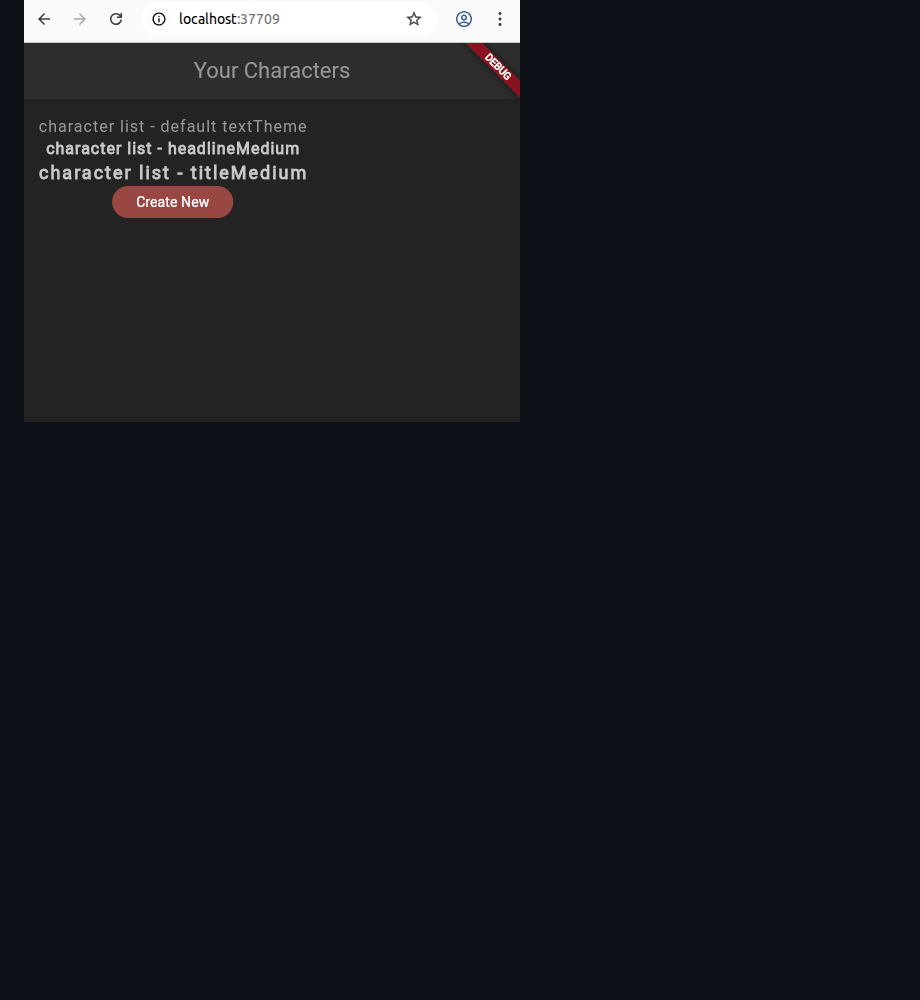
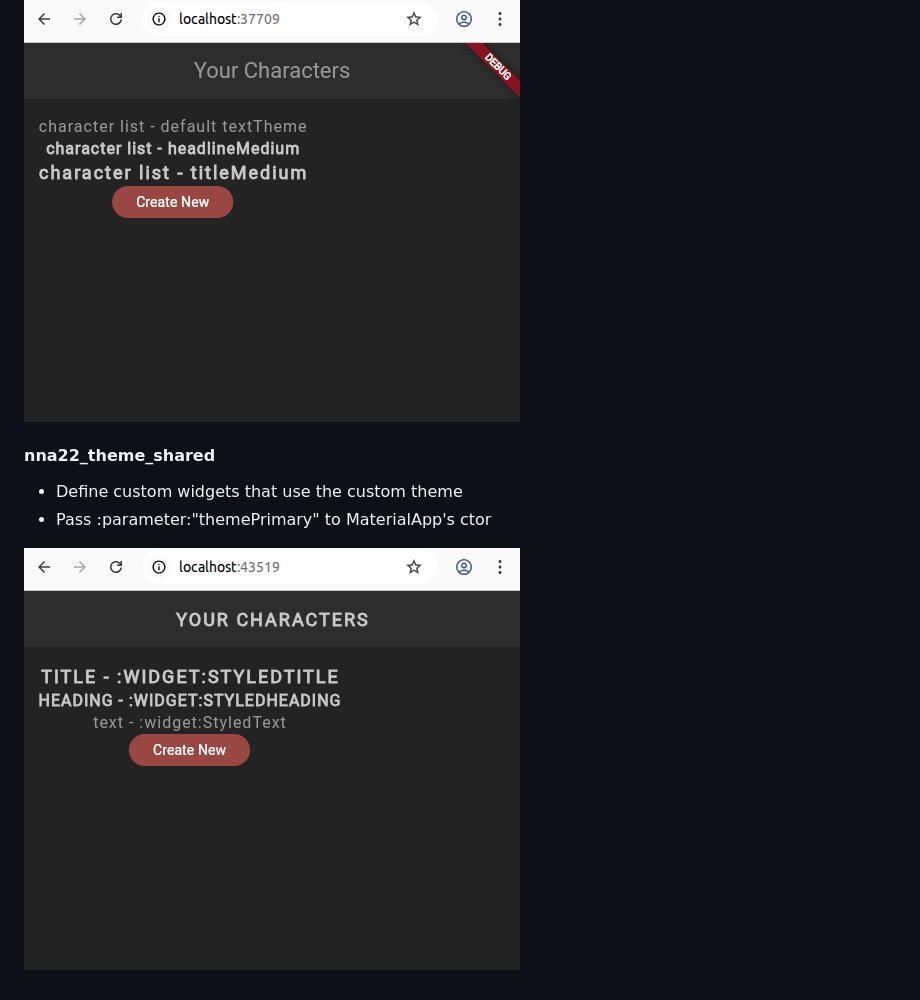
Before and after one commit to elkurto/flutter-vscode-super-proj, a Markdown page: README.md, the part around the change. GitHub-like rendering; pictures changed too: zzzdoc/nna22_theme_shared.000.png (added); blank space fills up the shorter version.

Commit message:
nna22_theme_shared - readme and image

```diff
--- a/README.md
+++ b/README.md
@@ -84,3 +84,10 @@ https://docs.flutter.dev/ui/widgets/material#actions
 - Pass :parameter:"themePrimary" to MaterialApp's ctor
 
 ![nna21_theme_custom](./zzzdoc/nna21_theme_custom.000.png)
+
+
+#### nna22_theme_shared
+- Define custom widgets that use the custom theme
+- Pass :parameter:"themePrimary" to MaterialApp's ctor
+
+![nna22_theme_shared](./zzzdoc/nna22_theme_shared.000.png)
```
